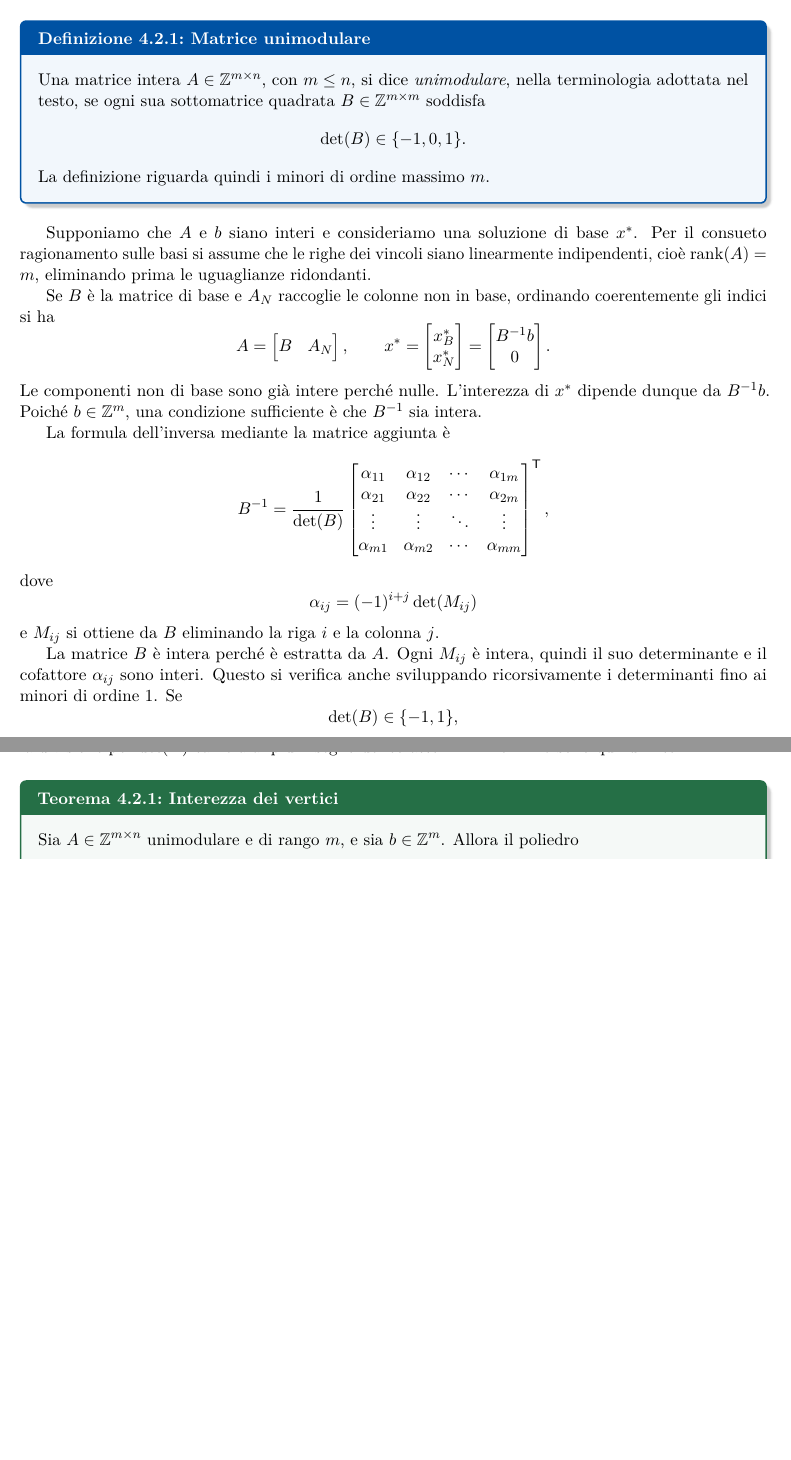
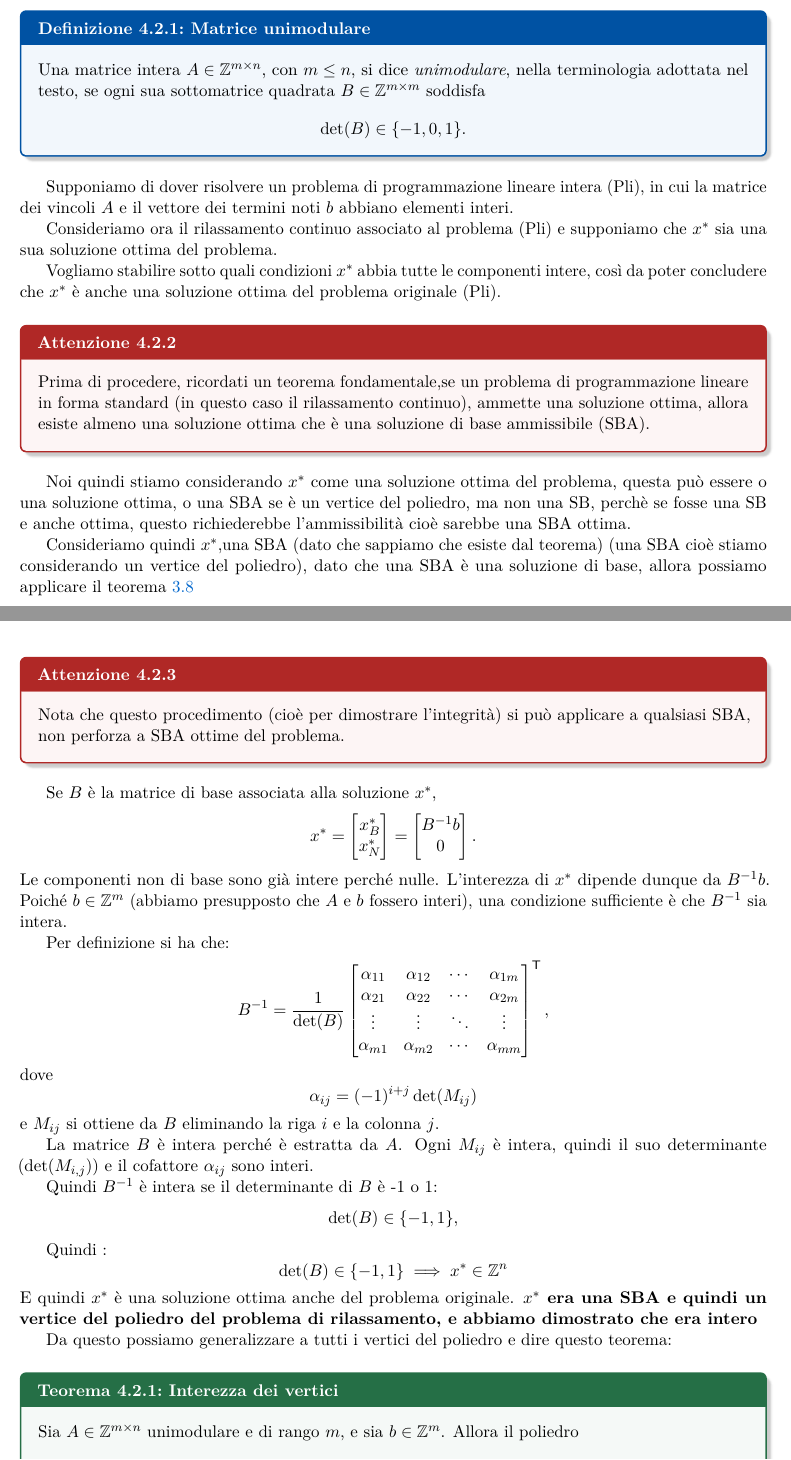
Before and after one commit to Giuliano2003/operations-research-notes, a LaTeX document (main.tex, which reads _chapters/programmazione_lineare_intera.tex): two parts of pages 114 and 115 of 128 before the commit and two parts of pages 114 and 115 of 129 after it, joined at a grey line, cut so that both start at the same text, the shorter picture padded with empty space. Compiled offline with pdfLaTeX.

Commit message:
Refine explanation of integer programming solutions; clarify conditions for optimality and integrality of solutions.

```diff
--- a/_chapters/programmazione_lineare_intera.tex
+++ b/_chapters/programmazione_lineare_intera.tex
@@ -410,20 +410,31 @@ soddisfa
 \[
 \det(B)\in\{-1,0,1\}.
 \]
-La definizione riguarda quindi i minori di ordine massimo \(m\).
 \end{definition}
 
-Supponiamo che \(A\) e \(b\) siano interi e consideriamo una soluzione
-di base \(x^*\). Per il consueto ragionamento sulle basi si assume
-che le righe dei vincoli siano linearmente indipendenti,
-cioè \(\operatorname{rank}(A)=m\), eliminando prima
-le uguaglianze ridondanti.
-
-Se \(B\) è la matrice di base e \(A_N\) raccoglie le colonne non in base,
-ordinando coerentemente gli indici si ha
-\[
-A=\begin{bmatrix}B&A_N\end{bmatrix},
-\qquad
+
+Supponiamo di dover risolvere un problema di programmazione lineare intera (Pli), in cui la matrice dei vincoli \(A\) e il vettore dei termini noti \(b\) abbiano elementi interi.
+
+Consideriamo ora il rilassamento continuo associato al problema (Pli) e supponiamo che \(x^*\) sia una sua soluzione ottima del problema.
+
+Vogliamo stabilire sotto quali condizioni \(x^*\) abbia tutte le componenti intere, così da poter concludere che \(x^*\) è anche una soluzione ottima del problema originale (Pli).
+
+\begin{warning}{}
+  Prima di procedere, ricordati un teorema fondamentale,se un problema di programmazione lineare in forma standard (in questo caso il rilassamento continuo),
+  ammette una soluzione ottima, allora esiste almeno una soluzione ottima che è una soluzione di base ammissibile (SBA).
+\end{warning}
+
+Noi quindi stiamo considerando $x^*$ come una soluzione ottima del problema, questa può essere o una soluzione ottima, o una SBA se è un vertice del poliedro, ma non una SB, perchè se fosse una SB e anche ottima, questo richiederebbe l'ammissibilità cioè sarebbe una SBA ottima.
+
+
+Consideriamo quindi $x^*$,una SBA (dato che sappiamo che esiste dal teorema) (una SBA cioè stiamo considerando un vertice del poliedro), dato che una SBA è una soluzione di base, allora possiamo applicare il teorema \ref{teorema SBA}
+
+\begin{warning}{}
+  Nota che questo procedimento (cioè per dimostrare l'integrità) si può applicare a qualsiasi SBA, non perforza a SBA ottime del problema.
+\end{warning}
+
+Se \(B\) è la matrice di base associata alla soluzione $x^*$,
+\[
 x^*=
 \begin{bmatrix}x_B^*\\x_N^*\end{bmatrix}
 =
@@ -431,10 +442,10 @@ x^*=
 \]
 Le componenti non di base sono già intere perché nulle.
 L'interezza di \(x^*\) dipende dunque da \(B^{-1}b\).
-Poiché \(b\in\mathbb Z^m\), una condizione sufficiente è che
+Poiché \(b\in\mathbb Z^m\) (abbiamo presupposto che $A$ e $b$ fossero interi), una condizione sufficiente è che
 \(B^{-1}\) sia intera.
 
-La formula dell'inversa mediante la matrice aggiunta è
+Per definizione si ha che:
 \[
 B^{-1}
 =\frac{1}{\det(B)}
@@ -453,16 +464,22 @@ e \(M_{ij}\) si ottiene da \(B\) eliminando la riga \(i\)
 e la colonna \(j\).
 
 La matrice \(B\) è intera perché è estratta da \(A\).
-Ogni \(M_{ij}\) è intera, quindi il suo determinante e
+Ogni \(M_{ij}\) è intera, quindi il suo determinante (det($M_{i,j}$)) e
 il cofattore \(\alpha_{ij}\) sono interi.
-Questo si verifica anche sviluppando ricorsivamente i determinanti
-fino ai minori di ordine \(1\). Se
+
+Quindi $B^{-1}$ è intera se il determinante di $B$ è -1 o 1:
 \[
 \det(B)\in\{-1,1\},
 \]
-la divisione per \(\det(B)\) cambia al più il segno dei cofattori:
-\(B^{-1}\) e \(B^{-1}b\) sono quindi interi.
-
+
+Quindi :
+\[
+\det(B)\in\{-1,1\} \implies x^* \in \mathbb{Z}^n
+\]
+E quindi $x^*$ è una soluzione ottima anche del problema originale.
+\textbf{$x^*$ era una SBA e quindi un vertice del poliedro del problema di rilassamento, e abbiamo dimostrato che era intero}
+
+Da questo possiamo generalizzare a tutti i vertici del poliedro e dire questo teorema:
 \begin{theorem}{Interezza dei vertici}
 \label{thm:vertici-interi}
 Sia \(A\in\mathbb Z^{m\times n}\) unimodulare e di rango \(m\),
@@ -511,3 +511,4 @@ anche il problema di PLI.
+\newpage
 
 \subsubsection*{Esempi di problemi di PLI con matrice dei vincoli unimodulare}
 
```
Also changed, not shown: _chapters/programmazione_lineare_intera.tex (29 more changed lines).
